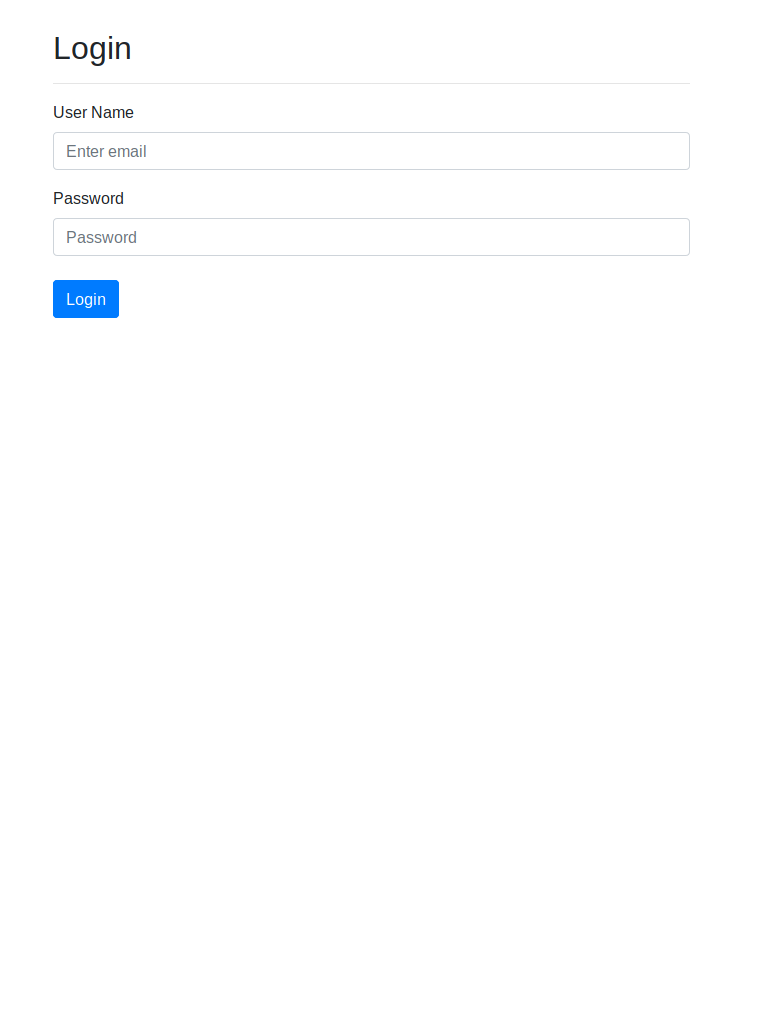
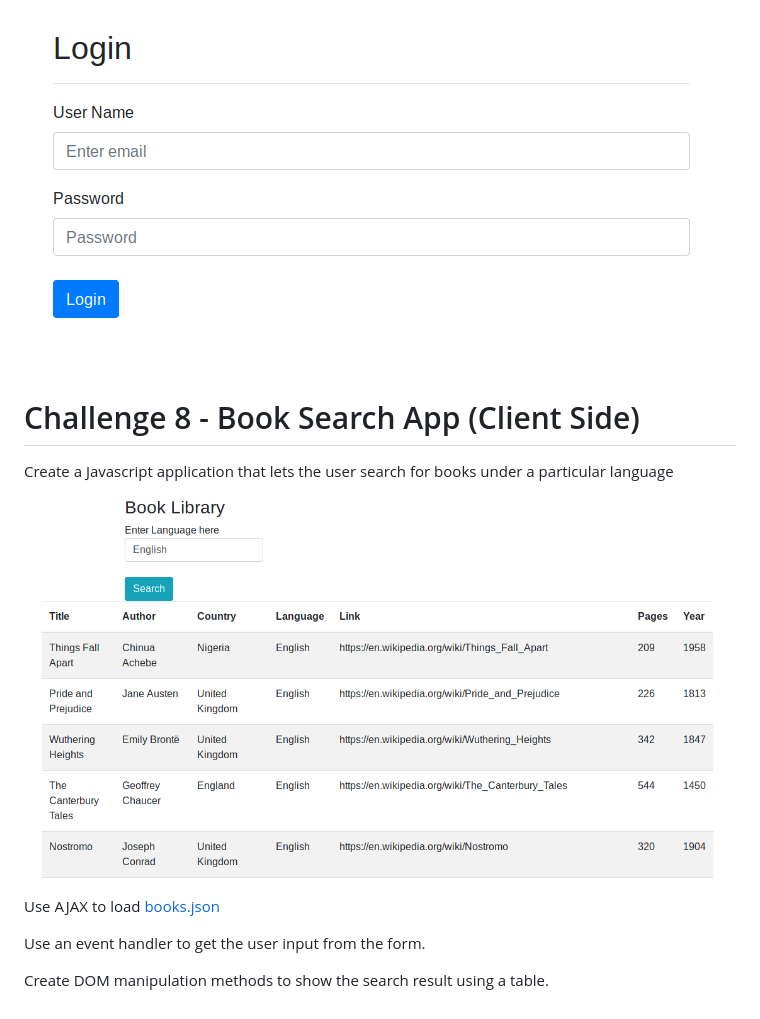
Before and after one commit to attainu-falcon/falcon-course-module, a Markdown page: coding-challenges/README.md, the part around the change. Rendered like a GitHub page; pictures changed too: coding-challenges/images/book-library.png (added); blank space fills up the shorter version.

```diff
--- a/coding-challenges/README.md
+++ b/coding-challenges/README.md
@@ -66,3 +66,15 @@ Then write a Javascript function that takes a letter and finds all the cities th
 Create a login page using bootstrap which looks like the below screenshot
 
 ![bootstrap login page](images/login-page-bootstrap.png)
+
+# Challenge 8 - Book Search App (Client Side)
+
+Create a Javascript application that lets the user search for books under a particular language
+
+![book library](images/book-library.png)
+
+Use AJAX to load [books.json](data/books.json)
+
+Use an event handler to get the user input from the form.
+
+Create DOM manipulation methods to show the search result using a table.
```
Also changed, not shown: 1 other file.
